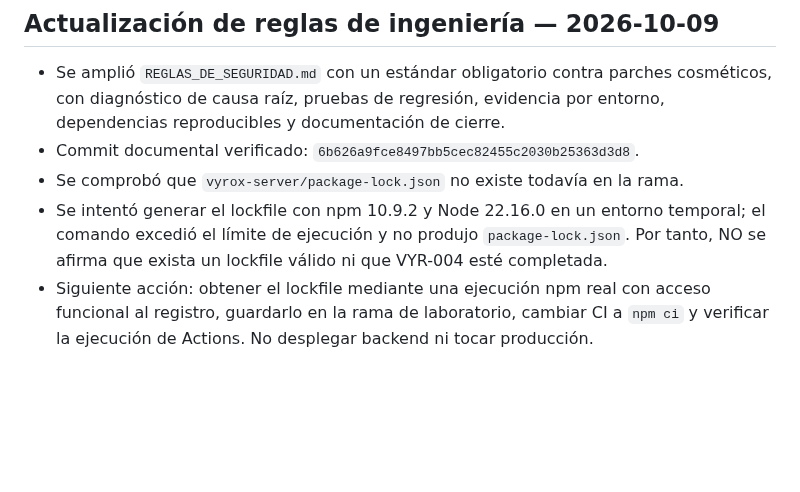
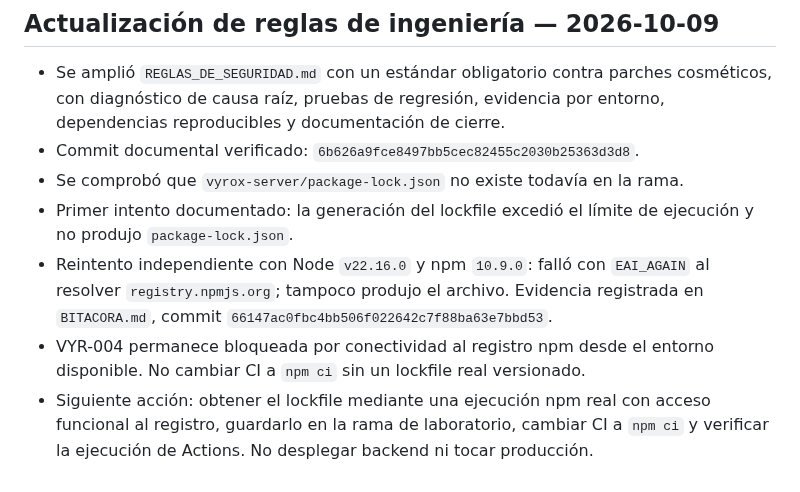
Before and after one commit to macabro10000/Manual---jugador, a Markdown page: universo-lab/ESTADO_ACTUAL.md, the part around the change. Rendered like a GitHub page; blank space fills up the shorter version.

Commit message:
Actualizar bloqueo verificado de VYR-004 por conectividad npm

```diff
--- a/universo-lab/ESTADO_ACTUAL.md
+++ b/universo-lab/ESTADO_ACTUAL.md
@@ -85,5 +85,7 @@ Hasta terminar esa migración, `ARCHIVO_DE_OPERACION.md` es la fuente histórica
 - Se amplió `REGLAS_DE_SEGURIDAD.md` con un estándar obligatorio contra parches cosméticos, con diagnóstico de causa raíz, pruebas de regresión, evidencia por entorno, dependencias reproducibles y documentación de cierre.
 - Commit documental verificado: `6b626a9fce8497bb5cec82455c2030b25363d3d8`.
 - Se comprobó que `vyrox-server/package-lock.json` no existe todavía en la rama.
-- Se intentó generar el lockfile con npm 10.9.2 y Node 22.16.0 en un entorno temporal; el comando excedió el límite de ejecución y no produjo `package-lock.json`. Por tanto, NO se afirma que exista un lockfile válido ni que VYR-004 esté completada.
+- Primer intento documentado: la generación del lockfile excedió el límite de ejecución y no produjo `package-lock.json`.
+- Reintento independiente con Node `v22.16.0` y npm `10.9.0`: falló con `EAI_AGAIN` al resolver `registry.npmjs.org`; tampoco produjo el archivo. Evidencia registrada en `BITACORA.md`, commit `66147ac0fbc4bb506f022642c7f88ba63e7bbd53`.
+- VYR-004 permanece bloqueada por conectividad al registro npm desde el entorno disponible. No cambiar CI a `npm ci` sin un lockfile real versionado.
 - Siguiente acción: obtener el lockfile mediante una ejecución npm real con acceso funcional al registro, guardarlo en la rama de laboratorio, cambiar CI a `npm ci` y verificar la ejecución de Actions. No desplegar backend ni tocar producción.
```
